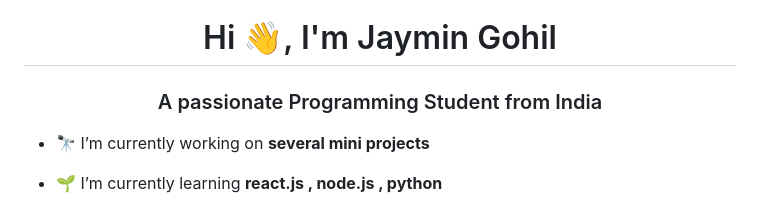
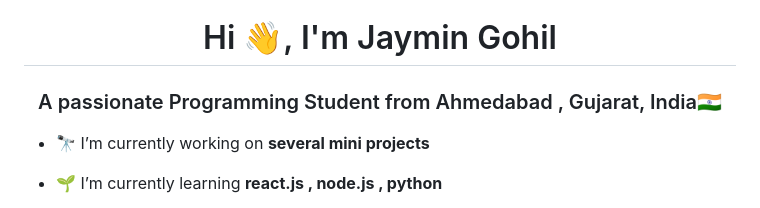
Before and after one commit to x0tic0p/x0tic0p.github.io, a Markdown page: README.md, the part around the change. Drawn GitHub-style.

```diff
--- a/README.md
+++ b/README.md
@@ -1,5 +1,5 @@
 <h1 align="center">Hi 👋, I'm Jaymin Gohil</h1>
-<h3 align="center">A passionate Programming Student from India</h3>
+<h3 align="center">A passionate Programming Student from Ahmedabad , Gujarat, India🇮🇳</h3>
 
 - 🔭 I’m currently working on **several mini projects**
 
```
